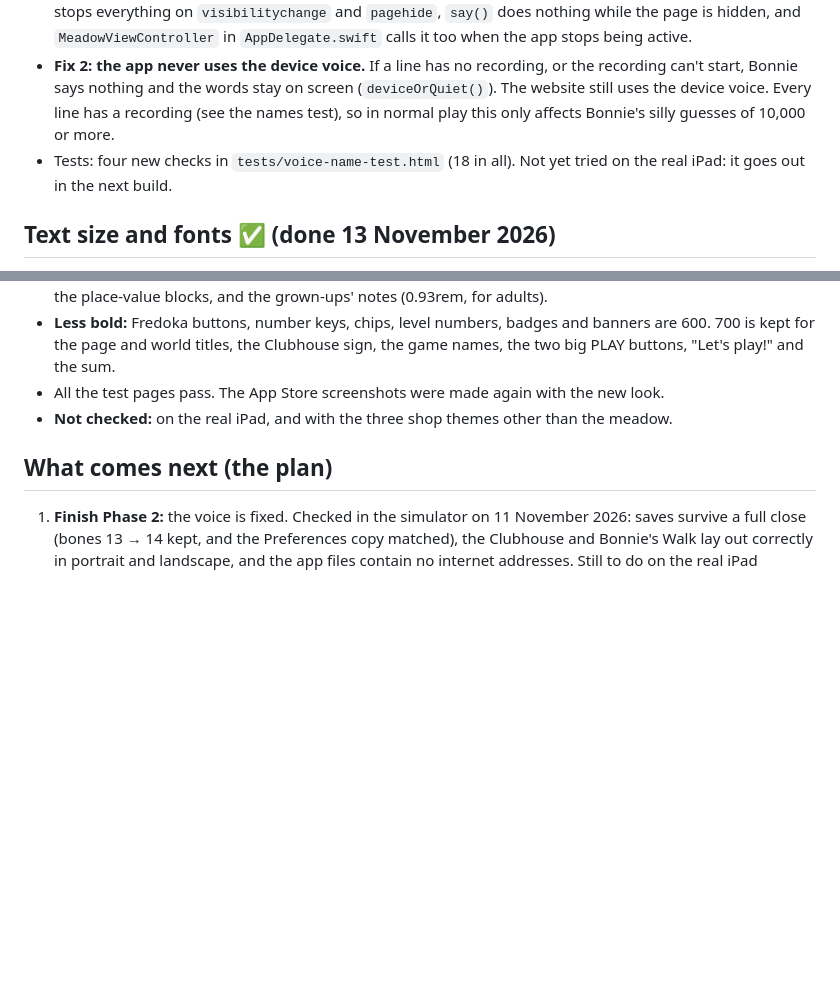
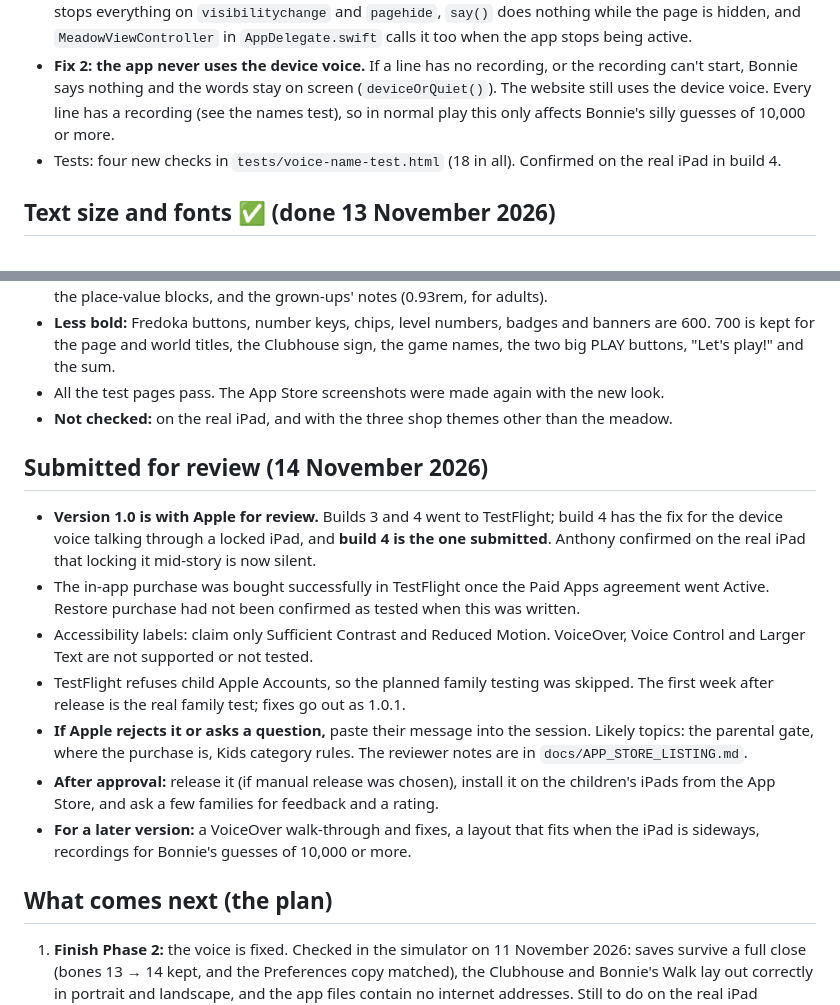
Before and after one commit to anthonypholmes/Harvey-Games, a Markdown page: docs/HANDOFF.md, 2 parts joined by grey strips. GitHub-like rendering; blank space fills up the shorter version.

```diff
--- a/docs/HANDOFF.md
+++ b/docs/HANDOFF.md
@@ -153,7 +153,7 @@ If Xcode says a package such as CapApp-SPM is missing after the project moves or
 - **The bug (found on the real iPad, build 3):** in Story Nook, Anthony locked the iPad and shut the cover, and the device's robotic voice started talking through the locked iPad. Cause: a line came due just after locking, Bonnie's recording could not start (iOS had paused the sound), so `bonnie-voice.js` fell back to the device voice, which iOS lets carry on while locked.
 - **Fix 1: nothing is said while the iPad is locked or the app is put away.** `V.sleep()` in `bonnie-voice.js` stops everything on `visibilitychange` and `pagehide`, `say()` does nothing while the page is hidden, and `MeadowViewController` in `AppDelegate.swift` calls it too when the app stops being active.
 - **Fix 2: the app never uses the device voice.** If a line has no recording, or the recording can't start, Bonnie says nothing and the words stay on screen (`deviceOrQuiet()`). The website still uses the device voice. Every line has a recording (see the names test), so in normal play this only affects Bonnie's silly guesses of 10,000 or more.
-- Tests: four new checks in `tests/voice-name-test.html` (18 in all). Not yet tried on the real iPad: it goes out in the next build.
+- Tests: four new checks in `tests/voice-name-test.html` (18 in all). Confirmed on the real iPad in build 4.
 
 ## Text size and fonts ✅ (done 13 November 2026)
 
@@ -166,6 +166,16 @@ Every screen was looked at on a 2018 iPad's size, upright and sideways (pictures
 - **Less bold:** Fredoka buttons, number keys, chips, level numbers, badges and banners are 600. 700 is kept for the page and world titles, the Clubhouse sign, the game names, the two big PLAY buttons, "Let's play!" and the sum.
 - All the test pages pass. The App Store screenshots were made again with the new look.
 - **Not checked:** on the real iPad, and with the three shop themes other than the meadow.
+
+## Submitted for review (14 November 2026)
+
+- **Version 1.0 is with Apple for review.** Builds 3 and 4 went to TestFlight; build 4 has the fix for the device voice talking through a locked iPad, and **build 4 is the one submitted**. Anthony confirmed on the real iPad that locking it mid-story is now silent.
+- The in-app purchase was bought successfully in TestFlight once the Paid Apps agreement went Active. Restore purchase had not been confirmed as tested when this was written.
+- Accessibility labels: claim only Sufficient Contrast and Reduced Motion. VoiceOver, Voice Control and Larger Text are not supported or not tested.
+- TestFlight refuses child Apple Accounts, so the planned family testing was skipped. The first week after release is the real family test; fixes go out as 1.0.1.
+- **If Apple rejects it or asks a question,** paste their message into the session. Likely topics: the parental gate, where the purchase is, Kids category rules. The reviewer notes are in `docs/APP_STORE_LISTING.md`.
+- **After approval:** release it (if manual release was chosen), install it on the children's iPads from the App Store, and ask a few families for feedback and a rating.
+- **For a later version:** a VoiceOver walk-through and fixes, a layout that fits when the iPad is sideways, recordings for Bonnie's guesses of 10,000 or more.
 
 ## What comes next (the plan)
 
```
